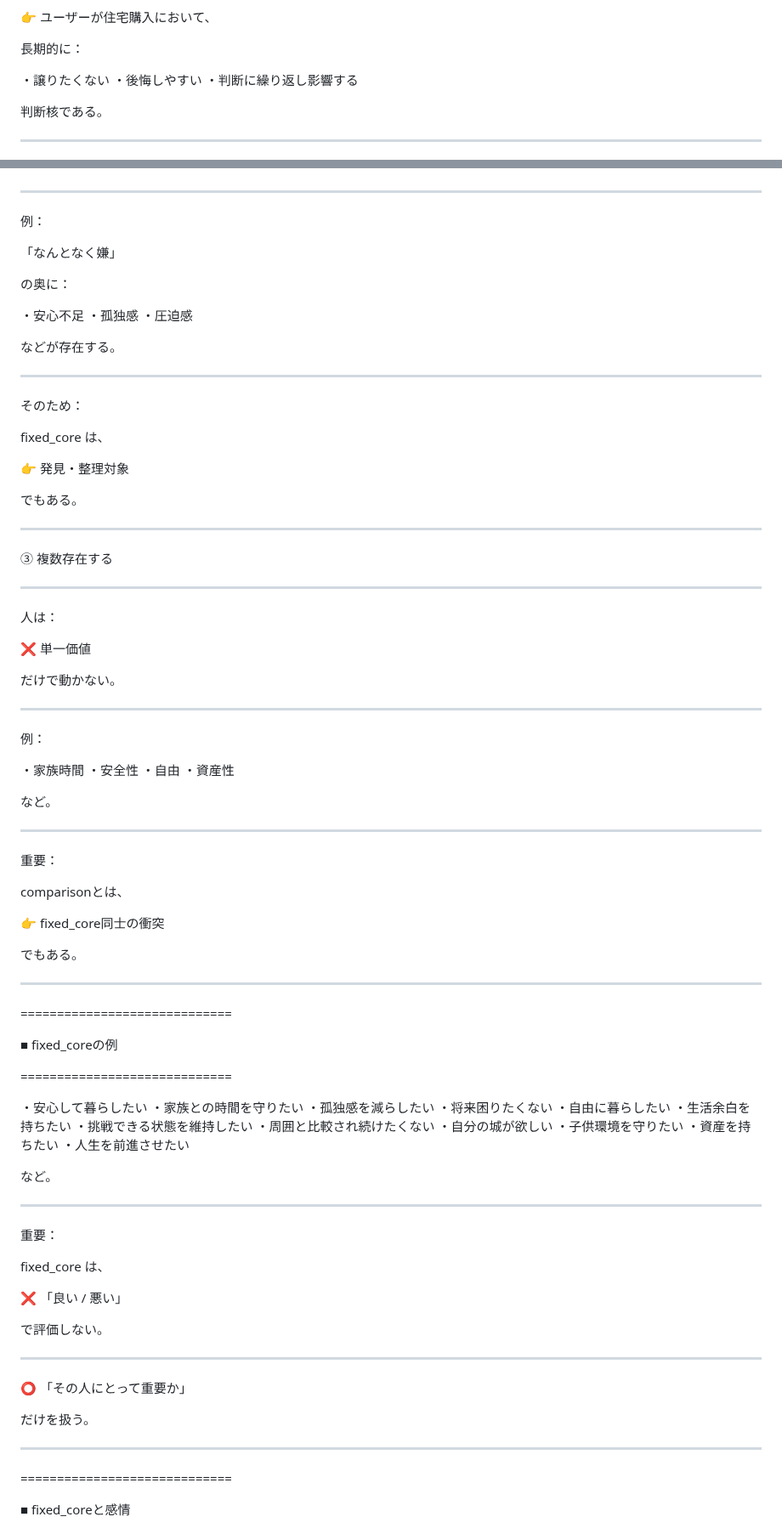
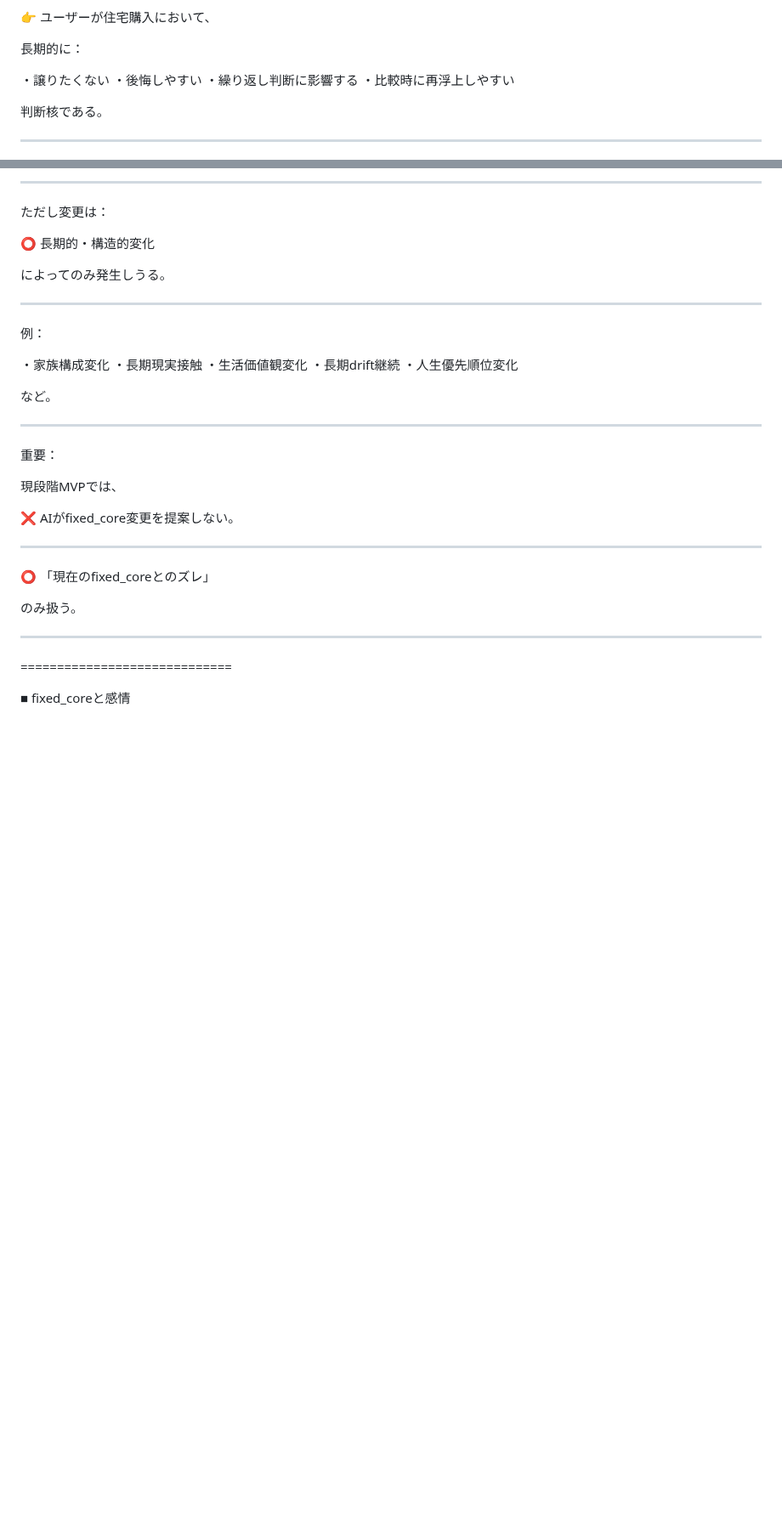
Before and after one commit to iekau-prep/antigravity-brain, a Markdown page: brain/system/fixed_core_definition.md, 2 parts joined by grey strips. Shown at 85% size. Rendered like a GitHub page; blank space fills up the shorter version.

Commit message:
Update fixed_core_definition.md
👉 fixed_core を「強固な核」として再定義
👉 drift は「fixed_coreとの距離変化」へ修正
👉 future drift を「補助線」に格下げ
👉 current_priority / surface_reason を分離
👉 fixed_core変更を“重大decision”として扱う

```diff
--- a/brain/system/fixed_core_definition.md
+++ b/brain/system/fixed_core_definition.md
@@ -76,7 +81,8 @@ fixed_coreとは、
 
 ・譲りたくない
 ・後悔しやすい
-・判断に繰り返し影響する
+・繰り返し判断に影響する
+・比較時に再浮上しやすい
 
 判断核である。
 
@@ -383,48 +657,20 @@ fixed_core は、
+---
+
+ただし変更は：
+
+⭕ 長期的・構造的変化
+
+によってのみ発生しうる。
 
 ---
 
 例：
 
-「なんとなく嫌」
-
-の奥に：
-
-・安心不足
-・孤独感
-・圧迫感
-
-などが存在する。
-
----
-
-そのため：
-
-fixed_core は、
-
-👉 発見・整理対象
-
-でもある。
-
----
-
-③ 複数存在する
-
----
-
-人は：
-
-❌ 単一価値
-
-だけで動かない。
-
----
-
-例：
-
-・家族時間
-・安全性
-・自由
-・資産性
+・家族構成変化
+・長期現実接触
+・生活価値観変化
+・長期drift継続
+・人生優先順位変化
 
 など。
 
@@ -432,50 +678,15 @@ fixed_core は、
 
 重要：
 
-comparisonとは、
+現段階MVPでは、
 
-👉 fixed_core同士の衝突
-
-でもある。
+❌ AIがfixed_core変更を提案しない。
 
 ---
 
-=============================
+⭕ 「現在のfixed_coreとのズレ」
 
-■ fixed_coreの例
-
-=============================
-
-・安心して暮らしたい
-・家族との時間を守りたい
-・孤独感を減らしたい
-・将来困りたくない
-・自由に暮らしたい
-・生活余白を持ちたい
-・挑戦できる状態を維持したい
-・周囲と比較され続けたくない
-・自分の城が欲しい
-・子供環境を守りたい
-・資産を持ちたい
-・人生を前進させたい
-
-など。
-
----
-
-重要：
-
-fixed_core は、
-
-❌ 「良い / 悪い」
-
-で評価しない。
-
----
-
-⭕ 「その人にとって重要か」
-
-だけを扱う。
+のみ扱う。
 
 ---
 
```
Also changed, not shown: other parts of brain/system/fixed_core_definition.md (+589 -50 lines).
